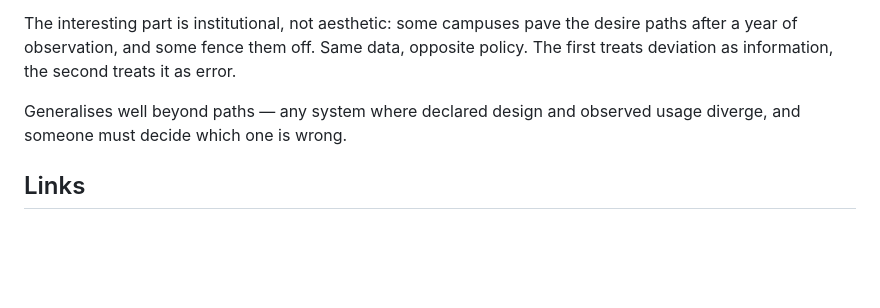
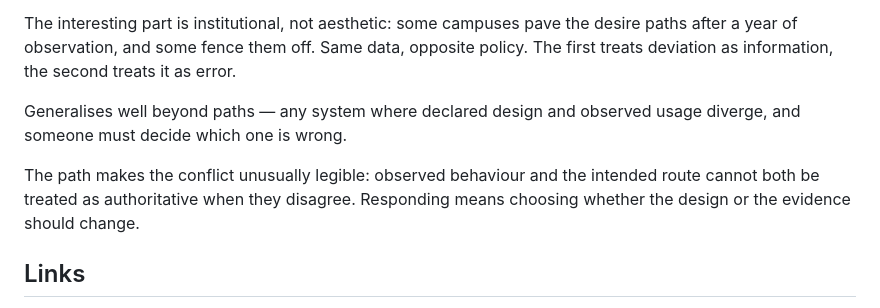
Before and after one commit to giuulio/daytona-hacksprint, a Markdown page: vault/topics/desire-paths.md, the part around the change. Rendered like a GitHub page; blank space fills up the shorter version.

```diff
--- a/vault/topics/desire-paths.md
+++ b/vault/topics/desire-paths.md
@@ -16,6 +16,10 @@ as error.
 Generalises well beyond paths — any system where declared design and observed
 usage diverge, and someone must decide which one is wrong.
 
+The path makes the conflict unusually legible: observed behaviour and the
+intended route cannot both be treated as authoritative when they disagree.
+Responding means choosing whether the design or the evidence should change.
+
 ## Links
 - [[eventual-consistency-primer]]
 - [[telemetry-driven-design-talk]]
```
Also changed, not shown: README.md (+20 -3 lines), vault/inbox/2026-08-30-warm-save-test-1-measuring-the-c.md (added, +9 -0 lines), vault/inbox/2026-08-30-warm-save-test-2-measuring-the-c.md (added, +9 -0 lines), vault/sources/openai-capability-evaluations.md (added, +29 -0 lines), docs/hud.png, 6 other files.
